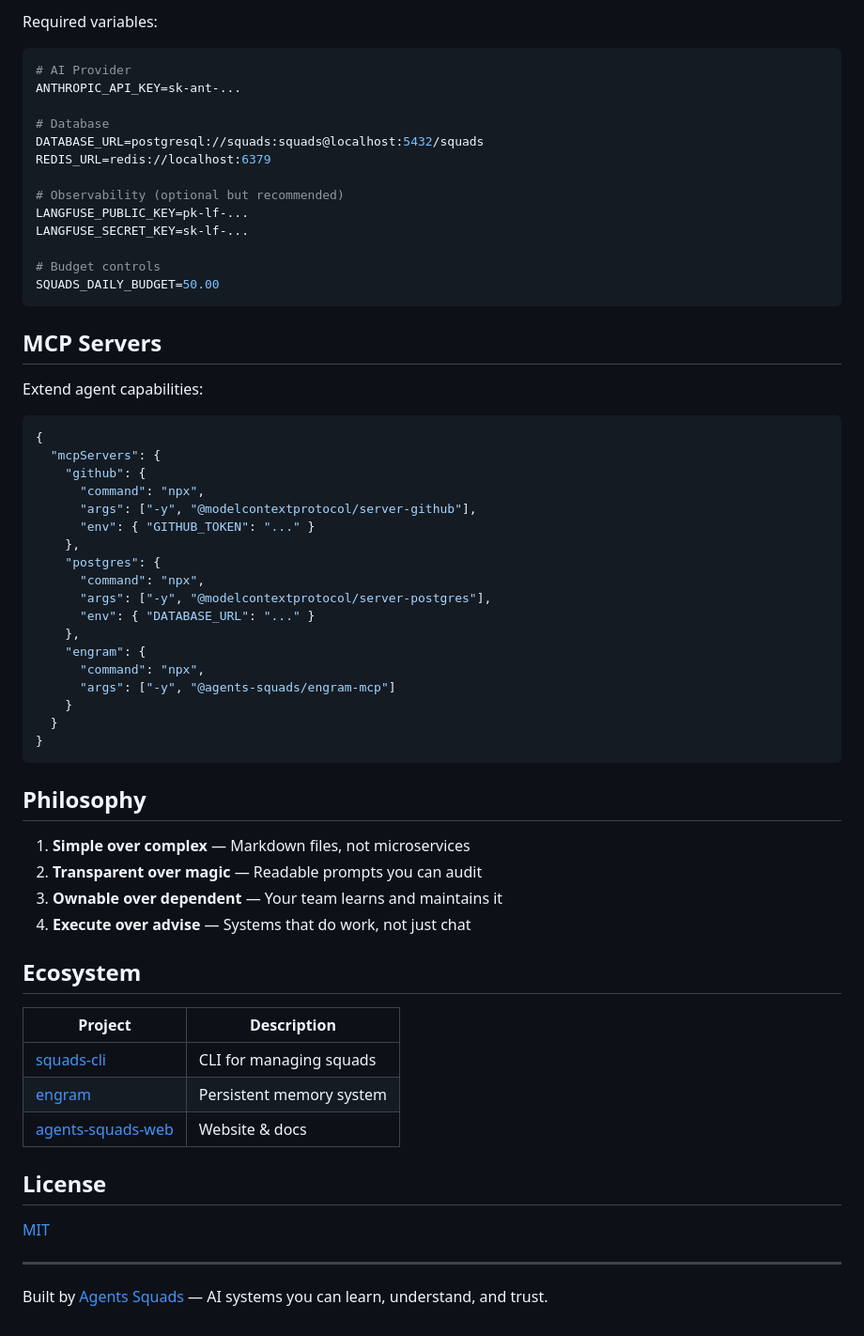
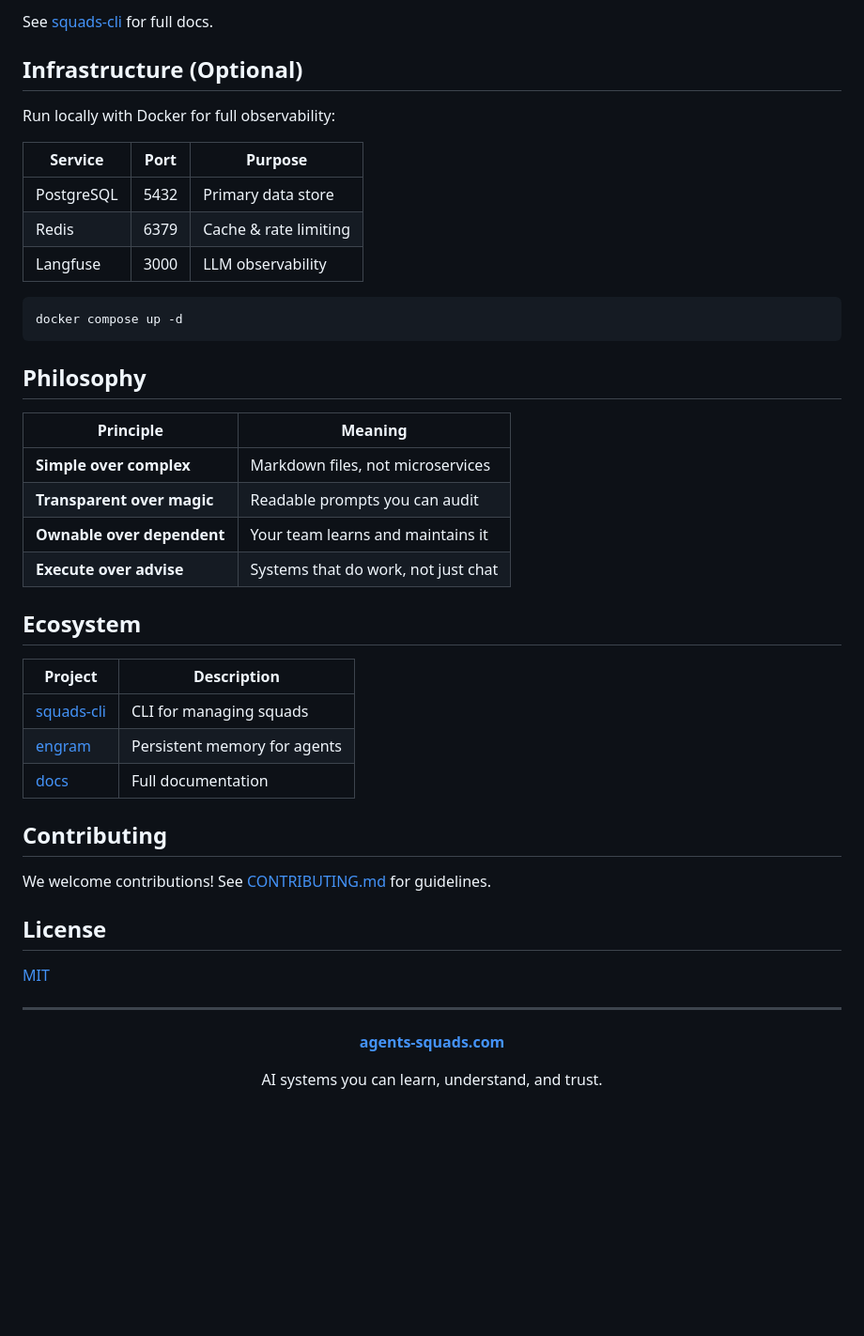
Before and after one commit to agents-squads/agents-squads, a Markdown page: README.md, the part around one of its changes. Shown at 94% size. Drawn GitHub-style; blank space fills up the shorter version.

````diff
--- a/README.md
+++ b/README.md
@@ -182,62 +136,41 @@ cp .env.example .env
 ```
 
-Required variables:
+See [squads-cli](https://github.com/agents-squads/squads-cli) for full docs.
+
+## Infrastructure (Optional)
+
+Run locally with Docker for full observability:
+
+| Service | Port | Purpose |
+|---------|------|---------|
+| PostgreSQL | 5432 | Primary data store |
+| Redis | 6379 | Cache & rate limiting |
+| Langfuse | 3000 | LLM observability |
 
 ```bash
-# AI Provider
-ANTHROPIC_API_KEY=sk-ant-...
-
-# Database
-DATABASE_URL=postgresql://squads:squads@localhost:5432/squads
-REDIS_URL=redis://localhost:6379
-
-# Observability (optional but recommended)
-LANGFUSE_PUBLIC_KEY=pk-lf-...
-LANGFUSE_SECRET_KEY=sk-lf-...
-
-# Budget controls
-SQUADS_DAILY_BUDGET=50.00
-```
-
-## MCP Servers
-
-Extend agent capabilities:
-
-```json
-{
-  "mcpServers": {
-    "github": {
-      "command": "npx",
-      "args": ["-y", "@modelcontextprotocol/server-github"],
-      "env": { "GITHUB_TOKEN": "..." }
-    },
-    "postgres": {
-      "command": "npx",
-      "args": ["-y", "@modelcontextprotocol/server-postgres"],
-      "env": { "DATABASE_URL": "..." }
-    },
-    "engram": {
-      "command": "npx",
-      "args": ["-y", "@agents-squads/engram-mcp"]
-    }
-  }
-}
+docker compose up -d
 ```
 
 ## Philosophy
 
-1. **Simple over complex** — Markdown files, not microservices
-2. **Transparent over magic** — Readable prompts you can audit
-3. **Ownable over dependent** — Your team learns and maintains it
-4. **Execute over advise** — Systems that do work, not just chat
+| Principle | Meaning |
+|-----------|---------|
+| **Simple over complex** | Markdown files, not microservices |
+| **Transparent over magic** | Readable prompts you can audit |
+| **Ownable over dependent** | Your team learns and maintains it |
+| **Execute over advise** | Systems that do work, not just chat |
 
 ## Ecosystem
 
 | Project | Description |
 |---------|-------------|
 | [squads-cli](https://github.com/agents-squads/squads-cli) | CLI for managing squads |
-| [engram](https://github.com/agents-squads/engram) | Persistent memory system |
-| [agents-squads-web](https://agents-squads.com) | Website & docs |
+| [engram](https://github.com/agents-squads/engram) | Persistent memory for agents |
+| [docs](https://docs.agents-squads.com) | Full documentation |
+
+## Contributing
+
+We welcome contributions! See [CONTRIBUTING.md](CONTRIBUTING.md) for guidelines.
 
 ## License
 
@@ -245,4 +178,10 @@ Extend agent capabilities:
 
 ---
 
-Built by [Agents Squads](https://agents-squads.com) — AI systems you can learn, understand, and trust.
+<div align="center">
+
+**[agents-squads.com](https://agents-squads.com)**
+
+AI systems you can learn, understand, and trust.
+
+</div>
````
Also changed, not shown: other parts of README.md (+66 -112 lines).
